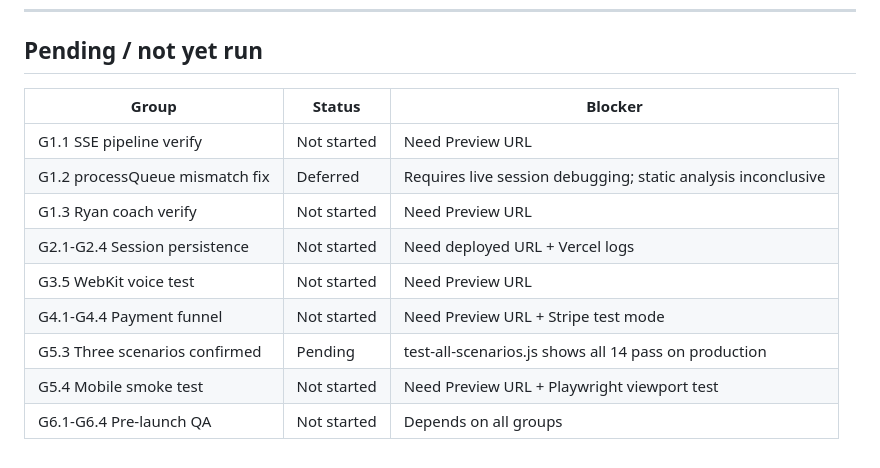
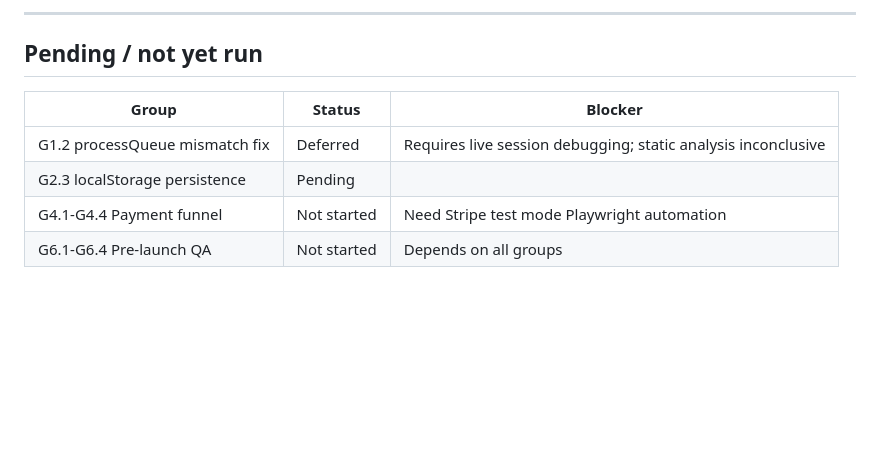
Before and after one commit to oclaver611-collab/eklipses, a Markdown page: AUTOMATION_REPORT.md, the part around one of its changes. Rendered like a GitHub page; blank space fills up the shorter version.

```diff
--- a/AUTOMATION_REPORT.md
+++ b/AUTOMATION_REPORT.md
@@ -89,13 +144,10 @@ This is a test-hygiene fix, not a feature regression. The lesson player itself s
+---
+
 ## Pending / not yet run
 
 | Group | Status | Blocker |
 |---|---|---|
-| G1.1 SSE pipeline verify | Not started | Need Preview URL |
 | G1.2 processQueue mismatch fix | Deferred | Requires live session debugging; static analysis inconclusive |
-| G1.3 Ryan coach verify | Not started | Need Preview URL |
-| G2.1-G2.4 Session persistence | Not started | Need deployed URL + Vercel logs |
-| G3.5 WebKit voice test | Not started | Need Preview URL |
-| G4.1-G4.4 Payment funnel | Not started | Need Preview URL + Stripe test mode |
-| G5.3 Three scenarios confirmed | Pending | test-all-scenarios.js shows all 14 pass on production |
-| G5.4 Mobile smoke test | Not started | Need Preview URL + Playwright viewport test |
+| G2.3 localStorage persistence | Pending | |
+| G4.1-G4.4 Payment funnel | Not started | Need Stripe test mode Playwright automation |
 | G6.1-G6.4 Pre-launch QA | Not started | Depends on all groups |
```
Also changed, not shown: other parts of AUTOMATION_REPORT.md (+55 -0 lines), PENDING-APPROVALS.md (+20 -0 lines), TASKS.md (+6 -6 lines).
